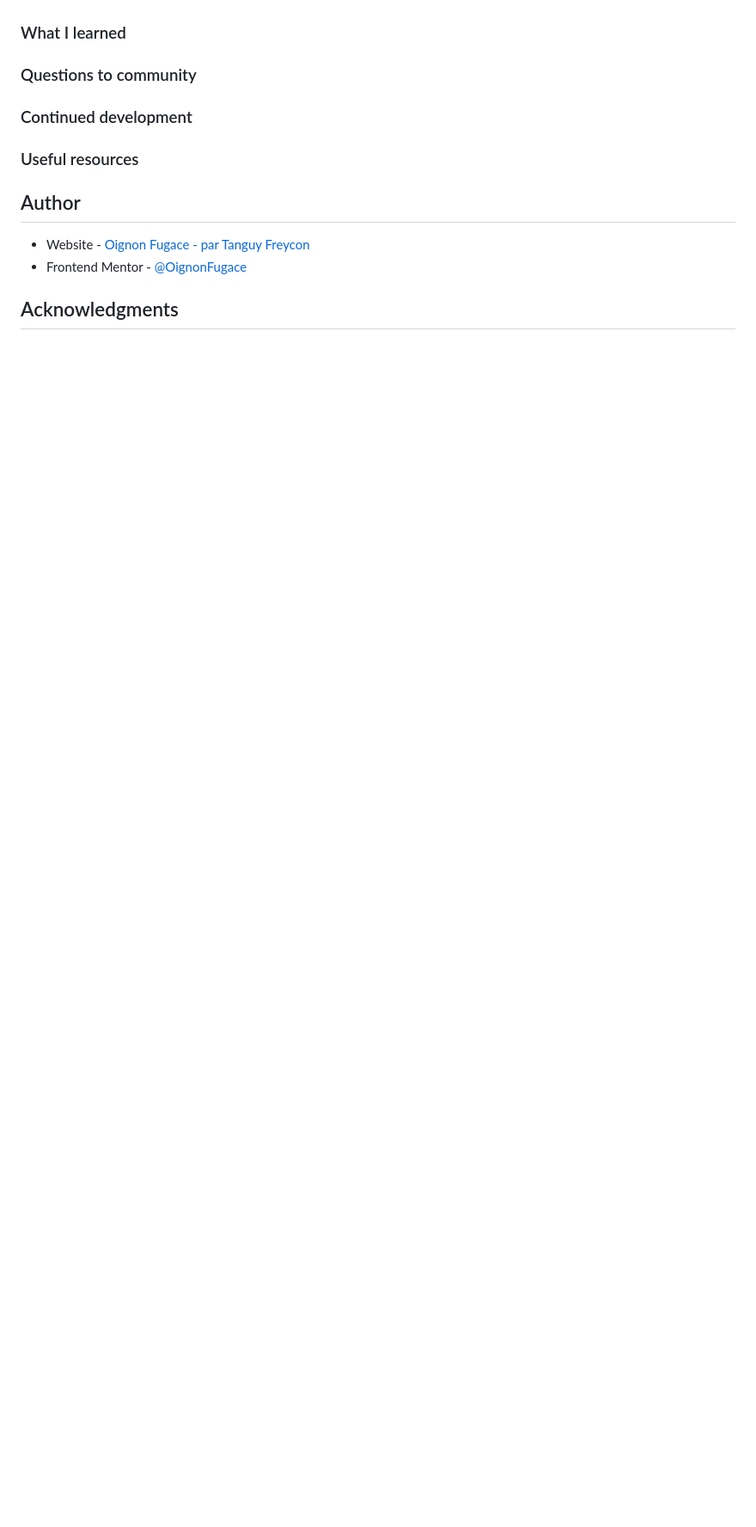
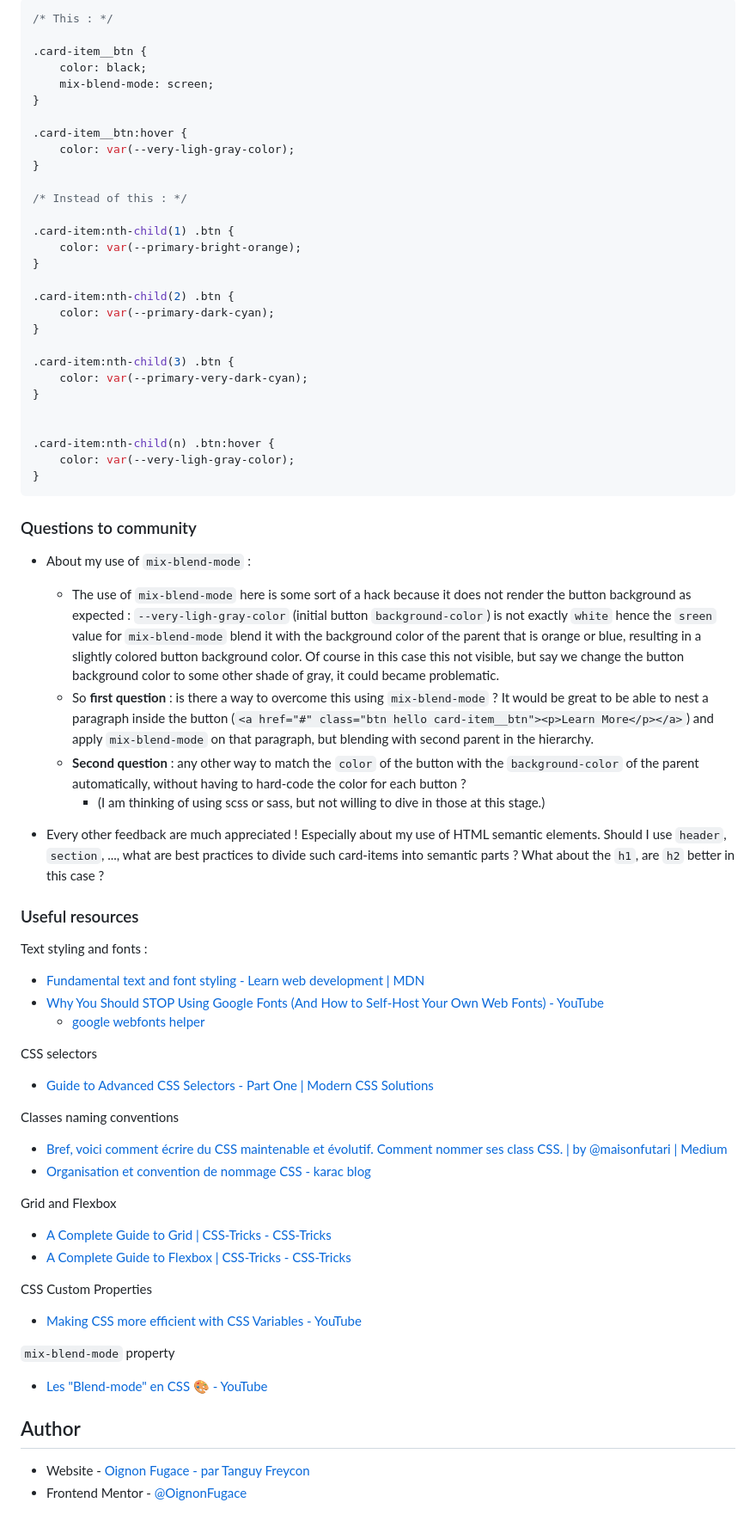
Before and after one commit to OignonFugace/FEM__3-column-preview-card-component, a Markdown page: README.md, the part around the change printed below. Shown: that part at 86% size. Rendered like a GitHub page; blank space fills up the shorter version.

Commit message:
Update README.md, use of mix-blend-mode property for buttons.

````diff
--- a/README.md
+++ b/README.md
@@ -32,20 +45,71 @@ This is a solution to the 3 Column Preview Card challenge on [Frontend Mentor](h
+```css
+/* This : */
+
+.card-item__btn {
+	color: black;
+	mix-blend-mode: screen;
+}
+
+.card-item__btn:hover {
+	color: var(--very-ligh-gray-color);
+}
+
+/* Instead of this : */
+
+.card-item:nth-child(1) .btn {
+	color: var(--primary-bright-orange);
+}
+
+.card-item:nth-child(2) .btn {
+	color: var(--primary-dark-cyan);
+}
+
+.card-item:nth-child(3) .btn {
+	color: var(--primary-very-dark-cyan);
+}
 
 
-### What I learned
+.card-item:nth-child(n) .btn:hover {
+	color: var(--very-ligh-gray-color);
+}
+```
 
 
 ### Questions to community
+- About my use of `mix-blend-mode` :
+	- The use of `mix-blend-mode` here is some sort of a hack because it does not render the button background as expected : `--very-ligh-gray-color` (initial button `background-color`) is not exactly `white` hence the `sreen` value for `mix-blend-mode` blend it with the background color of the parent that is orange or blue, resulting in a slightly colored button background color. Of course in this case this not visible, but say we change the button background color to some other shade of gray, it could became problematic.
+	- So **first question** : is there a way to overcome this using `mix-blend-mode` ? It would be great to be able to nest a paragraph inside the button (`<a href="#" class="btn hello card-item__btn"><p>Learn More</p></a>`) and apply `mix-blend-mode` on that paragraph, but blending with second parent in the hierarchy.
+	- **Second question** : any other way to match the `color` of the button with the `background-color` of the parent automatically, without having to hard-code the color for each button ?
+		- (I am thinking of using scss or sass, but not willing to dive in those at this stage.)
 
+- Every other feedback are much appreciated ! Especially about my use of HTML semantic elements. Should I use `header`, `section`, ..., what are best practices to divide such card-items into semantic parts ? What about the `h1`, are `h2` better in this case ?
 
-### Continued development
 
 
 ### Useful resources
+Text styling and fonts :
+- [Fundamental text and font styling - Learn web development | MDN](https://developer.mozilla.org/en-US/docs/Learn/CSS/Styling_text/Fundamentals)
+- [Why You Should STOP Using Google Fonts (And How to Self-Host Your Own Web Fonts) - YouTube](https://www.youtube.com/watch?v=363s_ziVwTg)
+	- [google webfonts helper](https://google-webfonts-helper.herokuapp.com/fonts)
+
+CSS selectors
+- [Guide to Advanced CSS Selectors - Part One | Modern CSS Solutions](https://moderncss.dev/guide-to-advanced-css-selectors-part-one/)
+
+Classes naming conventions
+- [Bref, voici comment écrire du CSS maintenable et évolutif. Comment nommer ses class CSS. | by @maisonfutari | Medium](https://medium.com/@arieldi/bref-voici-comment-%C3%A9crire-du-css-maintenable-et-%C3%A9volutif-comment-nommer-ses-class-css-cbe4b3437b49)
+- [Organisation et convention de nommage CSS - karac blog](https://karac.ch/blog/organisation-et-convention-nommage-css)
+
+Grid and Flexbox
+- [A Complete Guide to Grid | CSS-Tricks - CSS-Tricks](https://css-tricks.com/snippets/css/complete-guide-grid/)
+- [A Complete Guide to Flexbox | CSS-Tricks - CSS-Tricks](https://css-tricks.com/snippets/css/a-guide-to-flexbox/)
+
+CSS Custom Properties
+- [Making CSS more efficient with CSS Variables - YouTube](https://www.youtube.com/watch?v=w-bq8f8hs1I)
+
+`mix-blend-mode` property
+- [Les "Blend-mode" en CSS 🎨 - YouTube](https://www.youtube.com/watch?v=3q9KhKfp0pQ)
 
 
 ## Author
-
 - Website - [Oignon Fugace - par Tanguy Freycon](https://oignonfugace.com/)
 - Frontend Mentor - [@OignonFugace](https://www.frontendmentor.io/profile/OignonFugace)
-
-## Acknowledgments
````
Also changed, not shown: other parts of README.md (+17 -4 lines), Screenshot.png (added), 2 other files.
